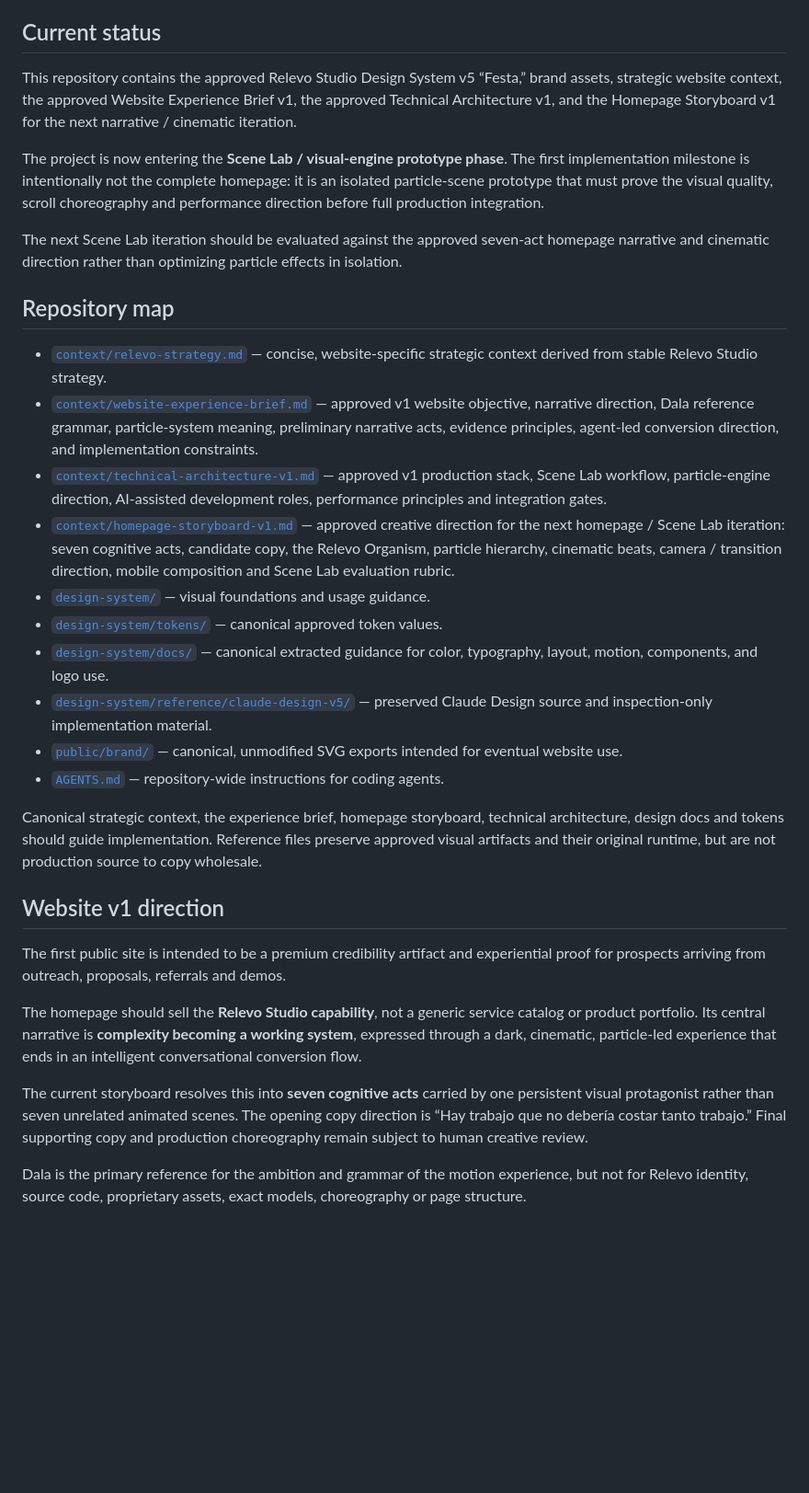
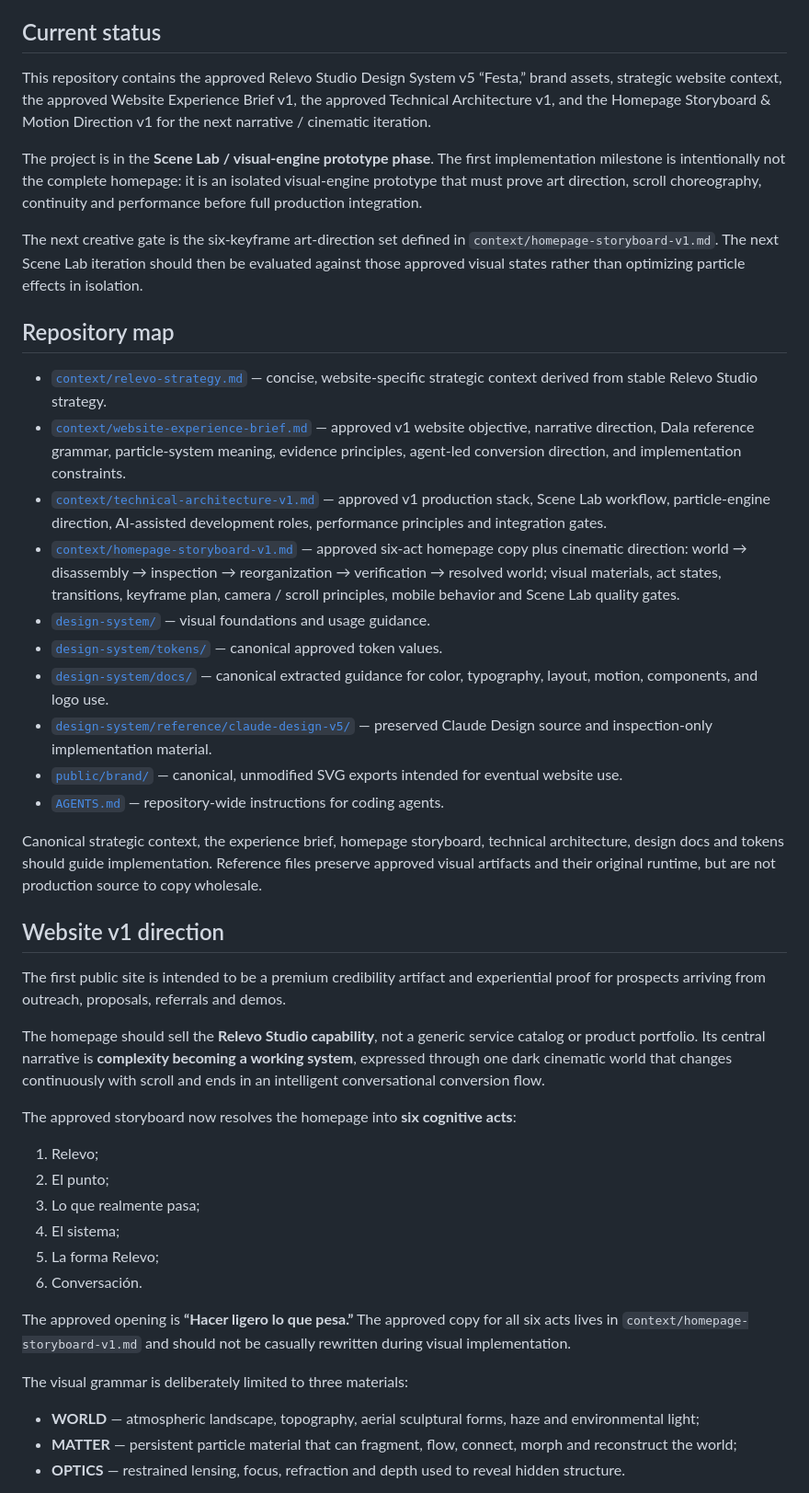
Before and after one commit to feralvaradopais/relevo-site, a Markdown page: README.md, the part around one of its changes. Shown at 92% size. Drawn GitHub-style; blank space fills up the shorter version.

Commit message:
docs: align README with six-act cinematic direction

```diff
--- a/README.md
+++ b/README.md
@@ -4,68 +4,47 @@ Production implementation repository for the Relevo Studio public website.
 
 ## Current status
 
-This repository contains the approved Relevo Studio Design System v5 “Festa,”
-brand assets, strategic website context, the approved Website Experience Brief
-v1, the approved Technical Architecture v1, and the Homepage Storyboard v1 for
-the next narrative / cinematic iteration.
+This repository contains the approved Relevo Studio Design System v5 “Festa,” brand assets, strategic website context, the approved Website Experience Brief v1, the approved Technical Architecture v1, and the Homepage Storyboard & Motion Direction v1 for the next narrative / cinematic iteration.
 
-The project is now entering the **Scene Lab / visual-engine prototype phase**.
-The first implementation milestone is intentionally not the complete homepage:
-it is an isolated particle-scene prototype that must prove the visual quality,
-scroll choreography and performance direction before full production integration.
+The project is in the **Scene Lab / visual-engine prototype phase**. The first implementation milestone is intentionally not the complete homepage: it is an isolated visual-engine prototype that must prove art direction, scroll choreography, continuity and performance before full production integration.
 
-The next Scene Lab iteration should be evaluated against the approved seven-act
-homepage narrative and cinematic direction rather than optimizing particle effects
-in isolation.
+The next creative gate is the six-keyframe art-direction set defined in `context/homepage-storyboard-v1.md`. The next Scene Lab iteration should then be evaluated against those approved visual states rather than optimizing particle effects in isolation.
 
 ## Repository map
 
-- [`context/relevo-strategy.md`](context/relevo-strategy.md) — concise,
-  website-specific strategic context derived from stable Relevo Studio strategy.
-- [`context/website-experience-brief.md`](context/website-experience-brief.md) —
-  approved v1 website objective, narrative direction, Dala reference grammar,
-  particle-system meaning, preliminary narrative acts, evidence principles,
-  agent-led conversion direction, and implementation constraints.
-- [`context/technical-architecture-v1.md`](context/technical-architecture-v1.md) —
-  approved v1 production stack, Scene Lab workflow, particle-engine direction,
-  AI-assisted development roles, performance principles and integration gates.
-- [`context/homepage-storyboard-v1.md`](context/homepage-storyboard-v1.md) —
-  approved creative direction for the next homepage / Scene Lab iteration: seven
-  cognitive acts, candidate copy, the Relevo Organism, particle hierarchy,
-  cinematic beats, camera / transition direction, mobile composition and Scene
-  Lab evaluation rubric.
+- [`context/relevo-strategy.md`](context/relevo-strategy.md) — concise, website-specific strategic context derived from stable Relevo Studio strategy.
+- [`context/website-experience-brief.md`](context/website-experience-brief.md) — approved v1 website objective, narrative direction, Dala reference grammar, particle-system meaning, evidence principles, agent-led conversion direction, and implementation constraints.
+- [`context/technical-architecture-v1.md`](context/technical-architecture-v1.md) — approved v1 production stack, Scene Lab workflow, particle-engine direction, AI-assisted development roles, performance principles and integration gates.
+- [`context/homepage-storyboard-v1.md`](context/homepage-storyboard-v1.md) — approved six-act homepage copy plus cinematic direction: world → disassembly → inspection → reorganization → verification → resolved world; visual materials, act states, transitions, keyframe plan, camera / scroll principles, mobile behavior and Scene Lab quality gates.
 - [`design-system/`](design-system/) — visual foundations and usage guidance.
-- [`design-system/tokens/`](design-system/tokens/) — canonical approved token
-  values.
-- [`design-system/docs/`](design-system/docs/) — canonical extracted guidance
-  for color, typography, layout, motion, components, and logo use.
-- [`design-system/reference/claude-design-v5/`](design-system/reference/claude-design-v5/)
-  — preserved Claude Design source and inspection-only implementation material.
-- [`public/brand/`](public/brand/) — canonical, unmodified SVG exports intended
-  for eventual website use.
+- [`design-system/tokens/`](design-system/tokens/) — canonical approved token values.
+- [`design-system/docs/`](design-system/docs/) — canonical extracted guidance for color, typography, layout, motion, components, and logo use.
+- [`design-system/reference/claude-design-v5/`](design-system/reference/claude-design-v5/) — preserved Claude Design source and inspection-only implementation material.
+- [`public/brand/`](public/brand/) — canonical, unmodified SVG exports intended for eventual website use.
 - [`AGENTS.md`](AGENTS.md) — repository-wide instructions for coding agents.
 
-Canonical strategic context, the experience brief, homepage storyboard, technical
-architecture, design docs and tokens should guide implementation. Reference files
-preserve approved visual artifacts and their original runtime, but are not production
-source to copy wholesale.
+Canonical strategic context, the experience brief, homepage storyboard, technical architecture, design docs and tokens should guide implementation. Reference files preserve approved visual artifacts and their original runtime, but are not production source to copy wholesale.
 
 ## Website v1 direction
 
-The first public site is intended to be a premium credibility artifact and
-experiential proof for prospects arriving from outreach, proposals, referrals
-and demos.
+The first public site is intended to be a premium credibility artifact and experiential proof for prospects arriving from outreach, proposals, referrals and demos.
 
-The homepage should sell the **Relevo Studio capability**, not a generic service
-catalog or product portfolio. Its central narrative is **complexity becoming a
-working system**, expressed through a dark, cinematic, particle-led experience
-that ends in an intelligent conversational conversion flow.
+The homepage should sell the **Relevo Studio capability**, not a generic service catalog or product portfolio. Its central narrative is **complexity becoming a working system**, expressed through one dark cinematic world that changes continuously with scroll and ends in an intelligent conversational conversion flow.
 
-The current storyboard resolves this into **seven cognitive acts** carried by one
-persistent visual protagonist rather than seven unrelated animated scenes. The
-opening copy direction is “Hay trabajo que no debería costar tanto trabajo.” Final
-supporting copy and production choreography remain subject to human creative review.
+The approved storyboard now resolves the homepage into **six cognitive acts**:
 
-Dala is the primary reference for the ambition and grammar of the motion
-experience, but not for Relevo identity, source code, proprietary assets, exact
-models, choreography or page structure.
+1. Relevo;
+2. El punto;
+3. Lo que realmente pasa;
+4. El sistema;
+5. La forma Relevo;
+6. Conversación.
+
+The approved opening is **“Hacer ligero lo que pesa.”** The approved copy for all six acts lives in `context/homepage-storyboard-v1.md` and should not be casually rewritten during visual implementation.
+
+The visual grammar is deliberately limited to three materials:
+
+- **WORLD** — atmospheric landscape, topography, aerial sculptural forms, haze and environmental light;
+- **MATTER** — persistent particle material that can fragment, flow, connect, morph and reconstruct the world;
+- **OPTICS** — restrained lensing, focus, refraction and depth used to reveal hidden structure.
+
```
Also changed, not shown: other parts of README.md (+27 -24 lines).
